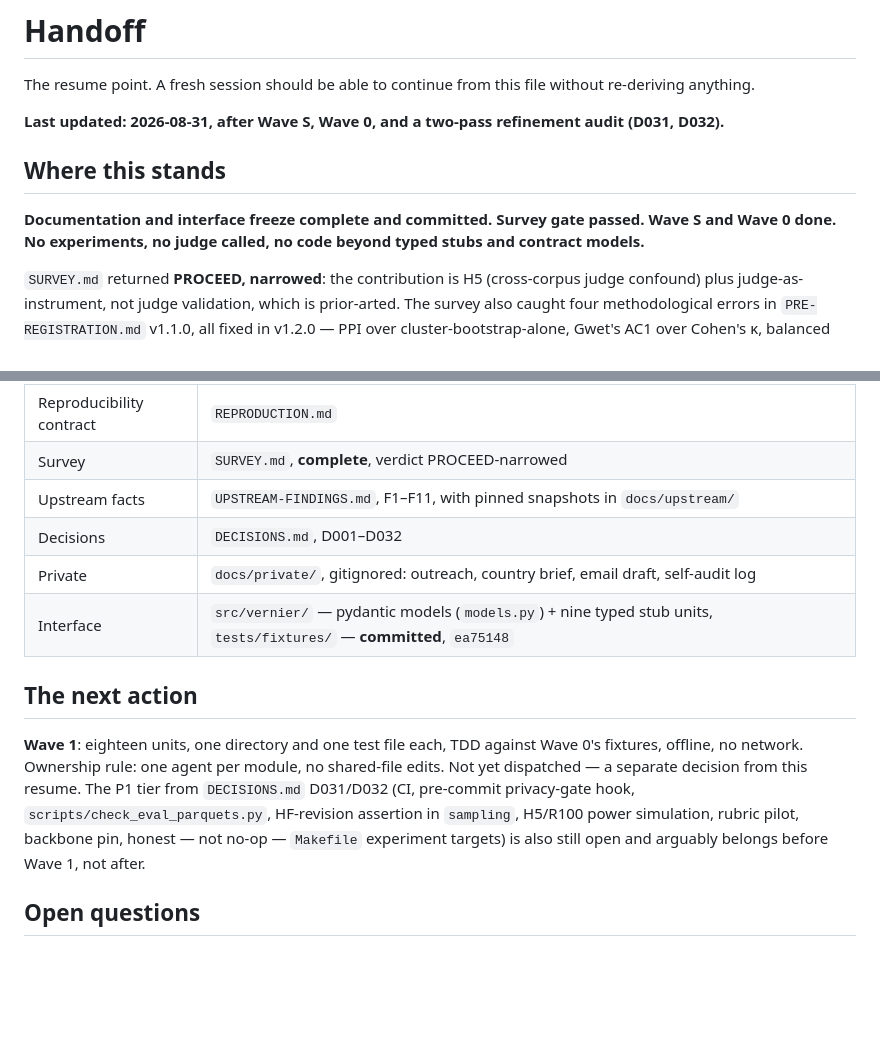
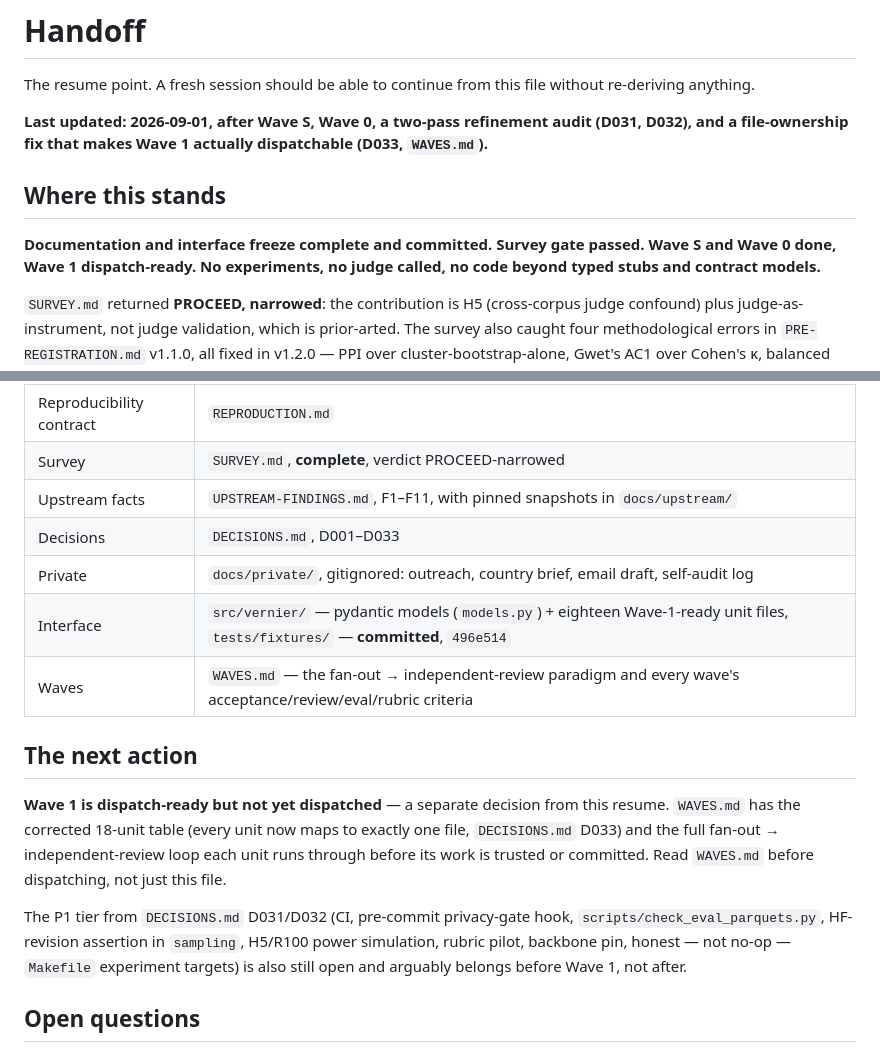
Before and after one commit to caiotheodoro/vernier, a Markdown page: docs/HANDOFF.md, 2 parts joined by grey strips. Rendered like a GitHub page; blank space fills up the shorter version.

```diff
--- a/docs/HANDOFF.md
+++ b/docs/HANDOFF.md
@@ -3,12 +3,14 @@
 The resume point. A fresh session should be able to continue from this file without
 re-deriving anything.
 
-**Last updated: 2026-08-31, after Wave S, Wave 0, and a two-pass refinement audit (D031, D032).**
+**Last updated: 2026-09-01, after Wave S, Wave 0, a two-pass refinement audit (D031, D032), and
+a file-ownership fix that makes Wave 1 actually dispatchable (D033, `WAVES.md`).**
 
 ## Where this stands
 
 **Documentation and interface freeze complete and committed. Survey gate passed. Wave S and
-Wave 0 done. No experiments, no judge called, no code beyond typed stubs and contract models.**
+Wave 0 done, Wave 1 dispatch-ready. No experiments, no judge called, no code beyond typed stubs
+and contract models.**
 
 `SURVEY.md` returned **PROCEED, narrowed**: the contribution is H5 (cross-corpus judge
 confound) plus judge-as-instrument, not judge validation, which is prior-arted. The survey also
@@ -59,18 +61,22 @@ finding.
 | Reproducibility contract | `REPRODUCTION.md` |
 | Survey | `SURVEY.md`, **complete**, verdict PROCEED-narrowed |
 | Upstream facts | `UPSTREAM-FINDINGS.md`, F1–F11, with pinned snapshots in `docs/upstream/` |
-| Decisions | `DECISIONS.md`, D001–D032 |
+| Decisions | `DECISIONS.md`, D001–D033 |
 | Private | `docs/private/`, gitignored: outreach, country brief, email draft, self-audit log |
-| Interface | `src/vernier/` — pydantic models (`models.py`) + nine typed stub units, `tests/fixtures/` — **committed**, `ea75148` |
+| Interface | `src/vernier/` — pydantic models (`models.py`) + eighteen Wave-1-ready unit files, `tests/fixtures/` — **committed**, `496e514` |
+| Waves | `WAVES.md` — the fan-out → independent-review paradigm and every wave's acceptance/review/eval/rubric criteria |
 
 ## The next action
 
-**Wave 1**: eighteen units, one directory and one test file each, TDD against Wave 0's
-fixtures, offline, no network. Ownership rule: one agent per module, no shared-file edits. Not
-yet dispatched — a separate decision from this resume. The P1 tier from `DECISIONS.md` D031/D032
-(CI, pre-commit privacy-gate hook, `scripts/check_eval_parquets.py`, HF-revision assertion in
-`sampling`, H5/R100 power simulation, rubric pilot, backbone pin, honest — not no-op —
-`Makefile` experiment targets) is also still open and arguably belongs before Wave 1, not after.
+**Wave 1 is dispatch-ready but not yet dispatched** — a separate decision from this resume.
+`WAVES.md` has the corrected 18-unit table (every unit now maps to exactly one file,
+`DECISIONS.md` D033) and the full fan-out → independent-review loop each unit runs through
+before its work is trusted or committed. Read `WAVES.md` before dispatching, not just this file.
+
+The P1 tier from `DECISIONS.md` D031/D032 (CI, pre-commit privacy-gate hook,
+`scripts/check_eval_parquets.py`, HF-revision assertion in `sampling`, H5/R100 power
+simulation, rubric pilot, backbone pin, honest — not no-op — `Makefile` experiment targets) is
+also still open and arguably belongs before Wave 1, not after.
 
 ## Open questions
 
```
Also changed, not shown: docs/WAVES.md (added, +196 -0 lines).
